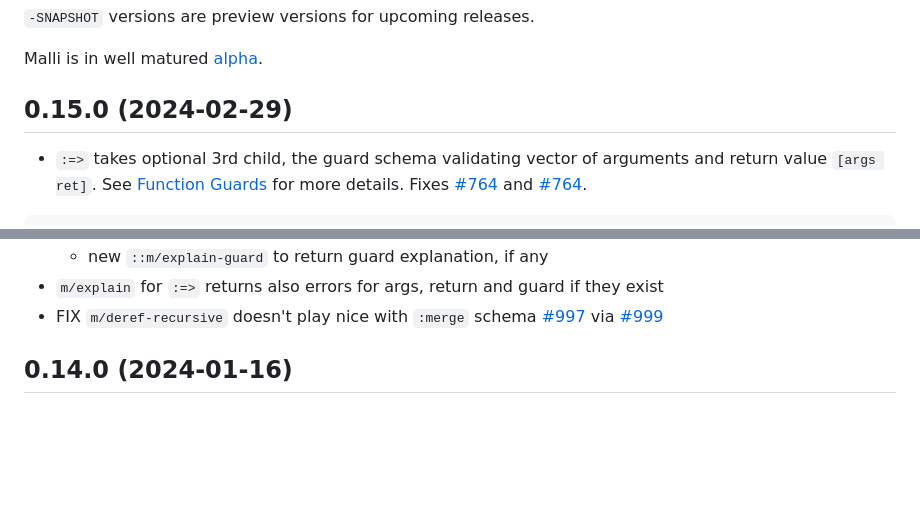
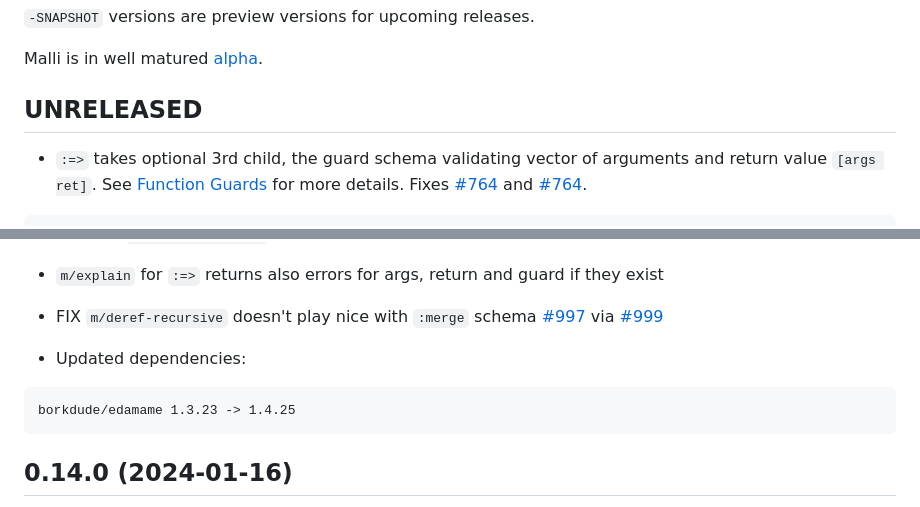
Before and after one commit to metosin/malli, a Markdown page: CHANGELOG.md, 2 parts joined by grey strips. Drawn GitHub-style; blank space fills up the shorter version.

Commit message:
don't release

````diff
--- a/CHANGELOG.md
+++ b/CHANGELOG.md
@@ -14,7 +14,7 @@ We use [Break Versioning][breakver]. The version numbers follow a `<major>.<mino
 
 Malli is in well matured [alpha](README.md#alpha).
 
-## 0.15.0 (2024-02-29)
+## UNRELEASED
 
 * `:=>` takes optional 3rd child, the guard schema validating vector of arguments and return value `[args ret]`. See [Function Guards](docs/function-schemas.md#function-guards) for more details. Fixes [#764](https://github.com/metosin/malli/issues/764) and [#764](https://github.com/metosin/malli/issues/764).
 
@@ -32,6 +32,12 @@ Malli is in well matured [alpha](README.md#alpha).
   * new `::m/explain-guard` to return guard explanation, if any
 * `m/explain` for `:=>` returns also errors for args, return and guard if they exist
 * FIX `m/deref-recursive` doesn't play nice with `:merge` schema [#997](https://github.com/metosin/malli/issues/997) via [#999](https://github.com/metosin/malli/pull/999)
+
+* Updated dependencies:
+
+```clojure
+borkdude/edamame 1.3.23 -> 1.4.25
+```
 
 ## 0.14.0 (2024-01-16)
 
````
